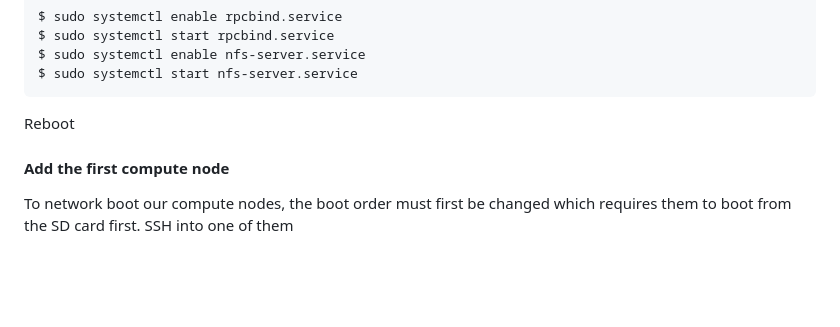
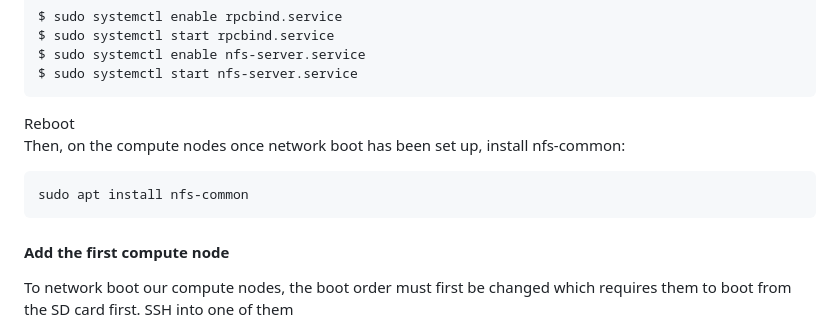
Before and after one commit to linham-8/D0020E_RPI_Cluster_Project, a Markdown page: instructions.md, the part around the change. Rendered like a GitHub page; blank space fills up the shorter version.

Commit message:
Update instructions for nfs

````diff
--- a/instructions.md
+++ b/instructions.md
@@ -208,7 +208,10 @@ $ sudo systemctl enable nfs-server.service
 $ sudo systemctl start nfs-server.service
 ```
 Reboot
-
+Then, on the compute nodes once network boot has been set up, install nfs-common:
+```bash
+sudo apt install nfs-common
+```
 #### Add the first compute node
 To network boot our compute nodes, the boot order must first be changed which requires them to boot from the SD card first. SSH into one of them
 ```bash
````
